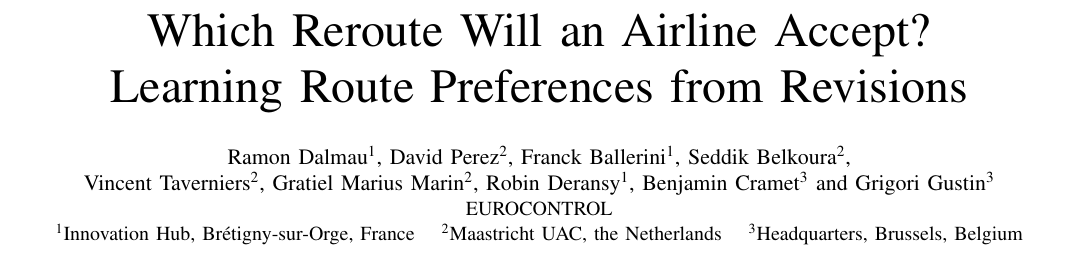
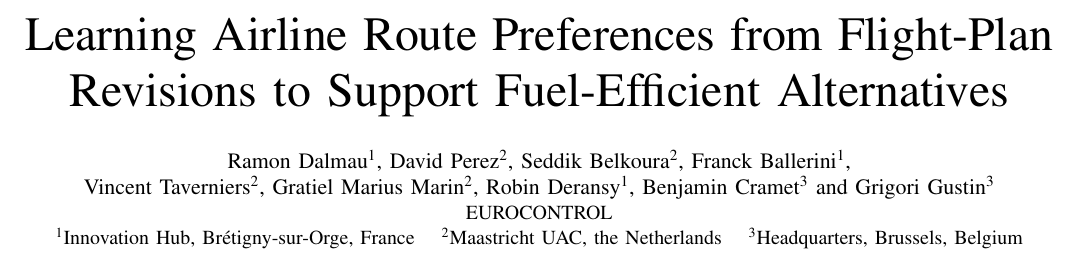
Before and after one commit to ramondalmau/skyrank-paper, a LaTeX paper (sid2026/sid2026.tex): part of page 1 of 8, cut at the place of the change. Compiled offline with pdfLaTeX.

Commit message:
SID 2026: retitle paper and swap Belkoura/Ballerini author order
Title now reads "Learning Airline Route Preferences from Flight-Plan
Revisions to Support Fuel-Efficient Alternatives" to foreground the
environmental framing. Author order corrected to list Seddik Belkoura
before Franck Ballerini, matching the TRC extension's order.

Co-Authored-By: Claude Sonnet 5 <noreply@anthropic.com>

```diff
--- a/sid2026/sid2026.tex
+++ b/sid2026/sid2026.tex
@@ -45,7 +45,7 @@
 
 \begin{document}
 
-\title{Which Reroute Will an Airline Accept?\\Learning Route Preferences from Revisions}
+\title{Learning Airline Route Preferences from Flight-Plan Revisions to Support Fuel-Efficient Alternatives}
 
 % SID 2026 review is NOT anonymous (confirmed with the organisers), so
 % \blindfalse is the correct setting. \blindtrue is kept only in case the
@@ -59,8 +59,8 @@
 \else
   \author{%
   \IEEEauthorblockN{Ramon Dalmau\textsuperscript{1}, David
-  Perez\textsuperscript{2}, Franck Ballerini\textsuperscript{1}, Seddik
-  Belkoura\textsuperscript{2},\\ Vincent Taverniers\textsuperscript{2},
+  Perez\textsuperscript{2}, Seddik Belkoura\textsuperscript{2}, Franck
+  Ballerini\textsuperscript{1},\\ Vincent Taverniers\textsuperscript{2},
   Gratiel Marius Marin\textsuperscript{2}, Robin
   Deransy\textsuperscript{1}, Benjamin Cramet\textsuperscript{3} and Grigori
   Gustin\textsuperscript{3}}
```
Also changed, not shown: sid2026/README.md, sid2026/sid2026.pdf.
